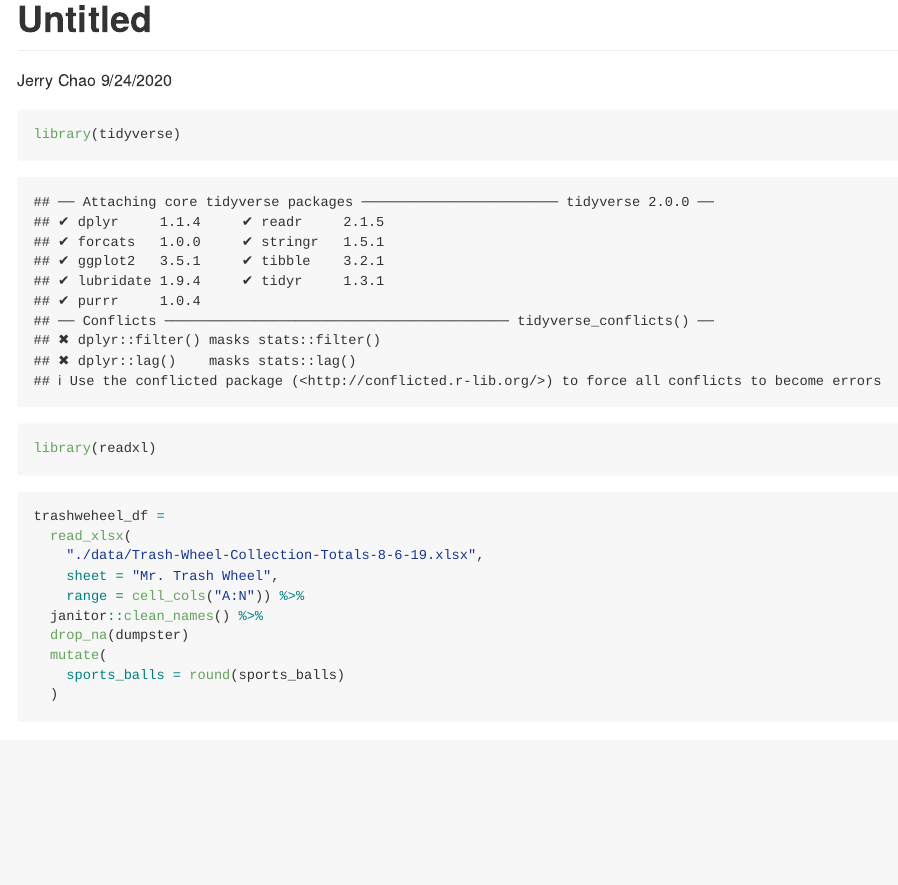
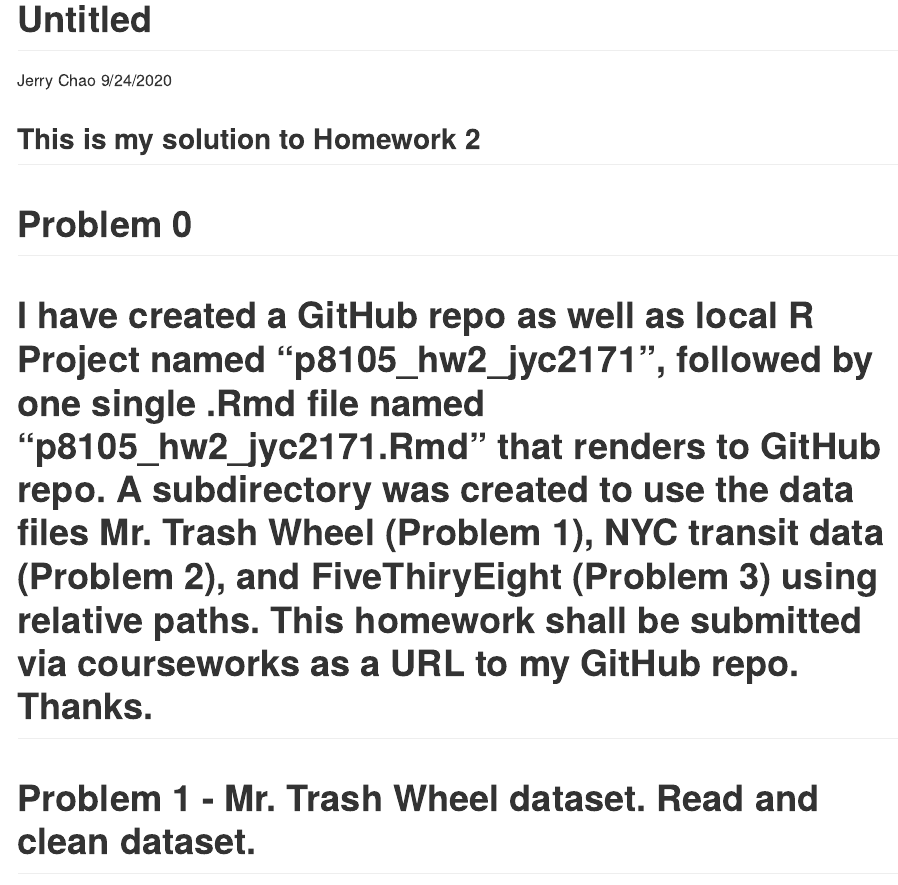
Before and after one commit to chaojy/p8105_hw2_jyc2171, an R Markdown document (p8105_hw2_jyc2171.Rmd): the page in a window 1100 px wide, from its top. Rendered offline with R 4.5, knitr and Pandoc, with nearby package versions; some code elsewhere in the file could not run offline; column names are cleaned by a stand-in for the janitor package.

Commit message:
reworked beginning of Problem 1 viewing Jeff's synchronous session on panopto

````diff
--- a/p8105_hw2_jyc2171.Rmd
+++ b/p8105_hw2_jyc2171.Rmd
@@ -5,6 +5,12 @@ date: "9/24/2020"
 output: github_document
 ---
 
+## This is my solution to Homework 2
+
+# Problem 0
+# I have created a GitHub repo as well as local R Project named "p8105_hw2_jyc2171", followed by one single .Rmd file named "p8105_hw2_jyc2171.Rmd" that renders to GitHub repo.  A subdirectory was created to use the data files Mr. Trash Wheel (Problem 1), NYC transit data (Problem 2), and FiveThiryEight (Problem 3) using relative paths.  This homework shall be submitted via courseworks as a URL to my GitHub repo.  Thanks.
+
+# Problem 1 - Mr. Trash Wheel dataset.  Read and clean dataset.
 ```{r setup}
 library(tidyverse)
 library(readxl)
````
